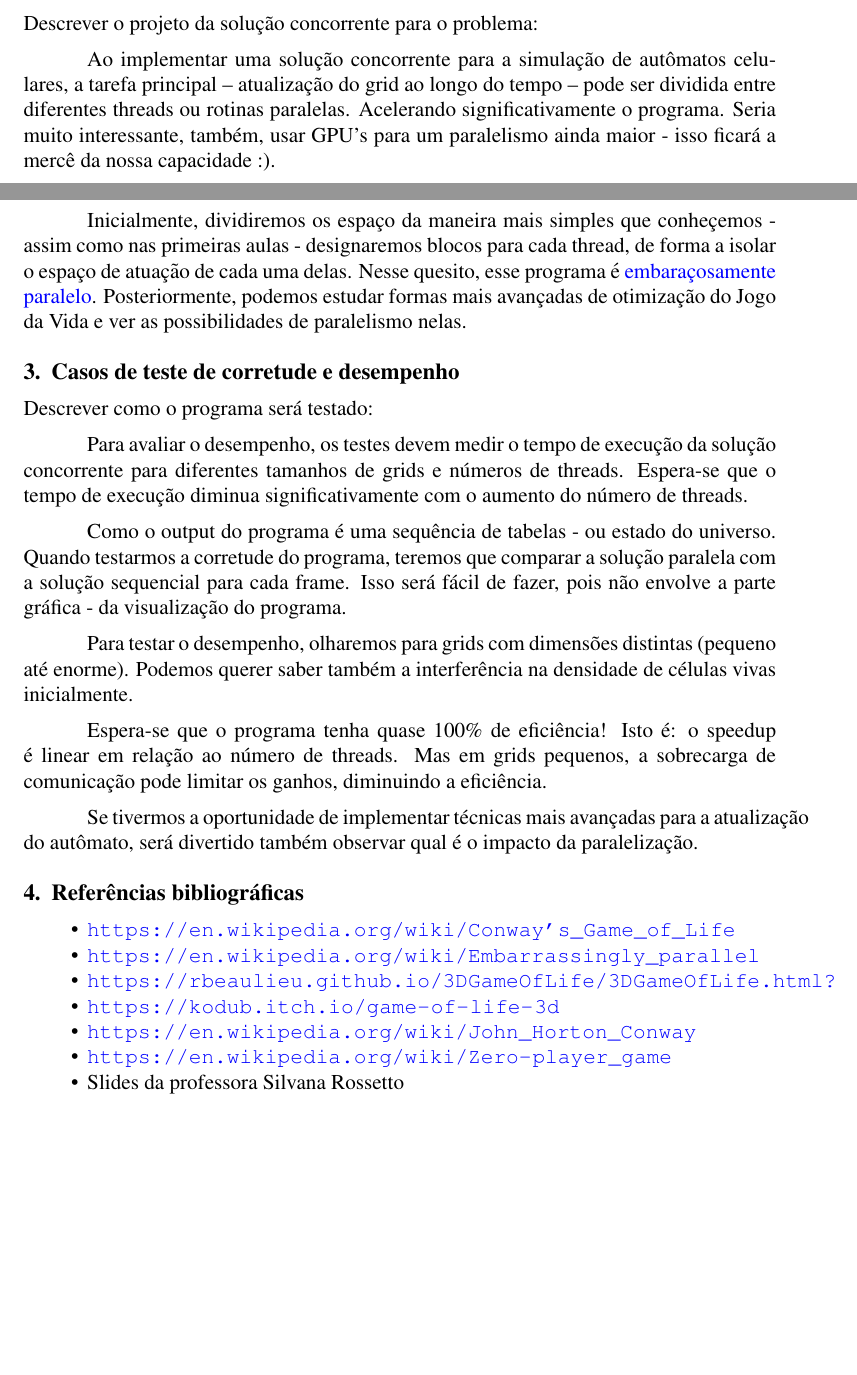
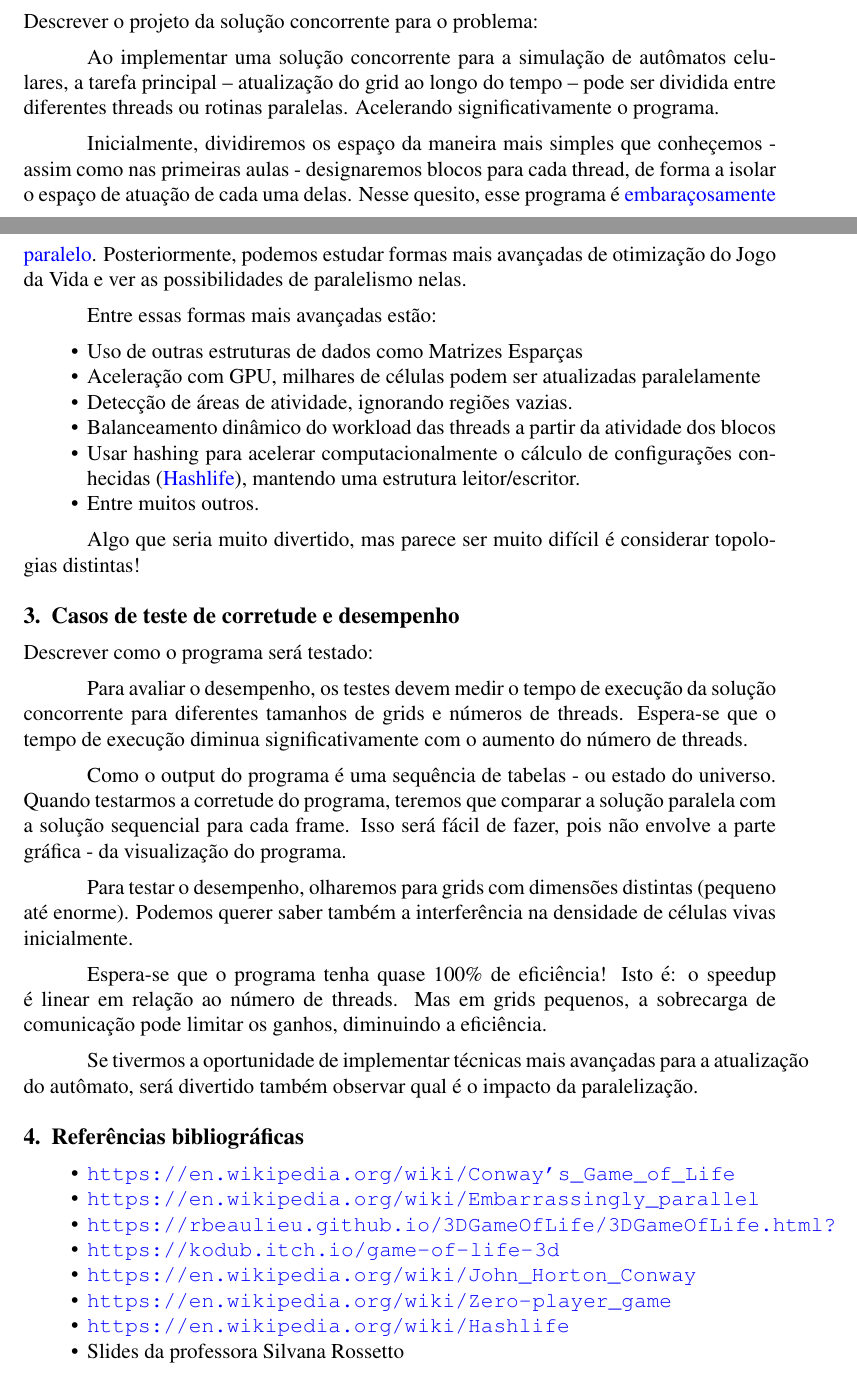
Before and after one commit to dsgab/game-of-life, a LaTeX document (relatorios/relatorio-parcial.tex): two parts of pages 1 and 2 of 2, joined at a grey line, cut so that both start at the same text, the shorter picture padded with empty space. Compiled offline with pdfLaTeX.

Commit message:
coloquei mais algumas coisinhas para ela n reclamar

```diff
--- a/relatorios/relatorio-parcial.tex
+++ b/relatorios/relatorio-parcial.tex
@@ -66,13 +66,25 @@ que pode ser exibido como uma sequência de imagens ou como uma animação. (Ter
 
 Ao implementar uma solução concorrente para a simulação de autômatos celulares, a tarefa principal –
 atualização do grid ao longo do tempo – pode ser dividida entre diferentes threads ou rotinas paralelas.
-Acelerando significativamente o programa. Seria muito interessante, também, usar GPU's para um paralelismo
-ainda maior - isso ficará a mercê da nossa capacidade :).
+Acelerando significativamente o programa.
 
 Inicialmente, dividiremos os espaço da maneira mais simples que conheçemos - assim como nas primeiras aulas - designaremos
 blocos para cada thread, de forma a isolar o espaço de atuação de cada uma delas. Nesse quesito, esse programa é
 \href{https://en.wikipedia.org/wiki/Embarrassingly_parallel}{embaraçosamente paralelo}.
 Posteriormente, podemos estudar formas mais avançadas de otimização do Jogo da Vida e ver as possibilidades de paralelismo nelas.
+
+Entre essas formas mais avançadas estão:
+\begin{itemize}
+    \item Uso de outras estruturas de dados como Matrizes Esparças
+    \item Aceleração com GPU, milhares de células podem ser atualizadas paralelamente
+    \item Detecção de áreas de atividade, ignorando regiões vazias.
+    \item Balanceamento dinâmico do workload das threads a partir da atividade dos blocos
+    \item Usar hashing para acelerar computacionalmente o cálculo de configurações conhecidas (\href{https://en.wikipedia.org/wiki/Hashlife}{Hashlife}), mantendo
+    uma estrutura leitor/escritor.
+    \item Entre muitos outros.
+\end{itemize}
+
+Algo que seria muito divertido, mas parece ser muito difícil é considerar topologias distintas!
 
 %-----------------------------------------------------------------------
 \section{Casos de teste de corretude e desempenho}
@@ -107,6 +119,7 @@ será divertido também observar qual é o impacto da paralelização.
         \item \url{https://kodub.itch.io/game-of-life-3d}
         \item \url{https://en.wikipedia.org/wiki/John_Horton_Conway}
         \item \url{https://en.wikipedia.org/wiki/Zero-player_game}
+        \item \url{https://en.wikipedia.org/wiki/Hashlife}
         \item Slides da professora Silvana Rossetto
     \end{itemize}
 }
```
Also changed, not shown: relatorios/relatorio-parcial.pdf.
